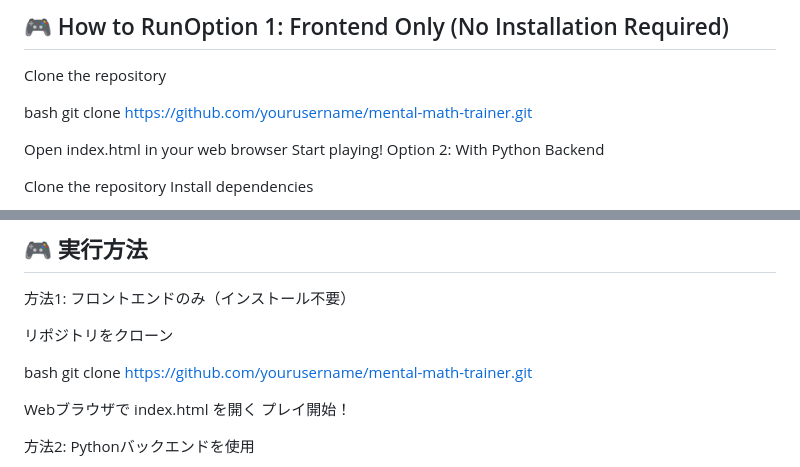
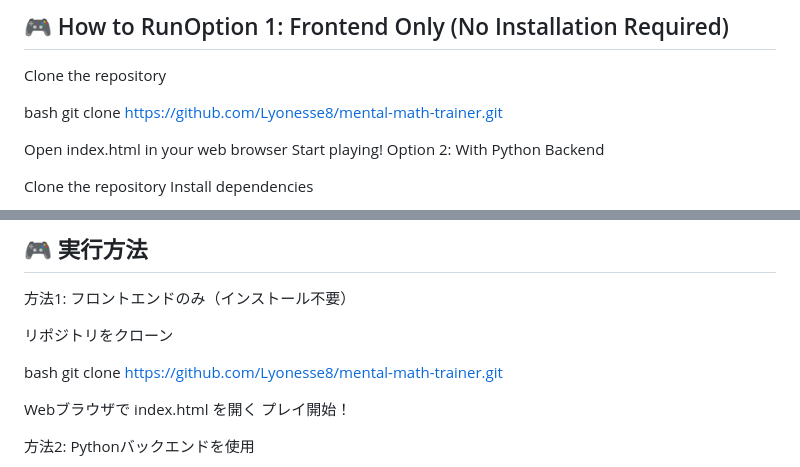
Before and after one commit to Lyonesse8/mental-math-practice, a Markdown page: README.md, 2 parts joined by grey strips. Rendered like a GitHub page.

Commit message:
Update repository URL in README.md

```diff
--- a/README.md
+++ b/README.md
@@ -37,7 +37,7 @@ mental-math-trainer/
 
 Clone the repository
 
-bash   git clone https://github.com/yourusername/mental-math-trainer.git
+bash   git clone https://github.com/Lyonesse8/mental-math-trainer.git
 
 Open index.html in your web browser
 Start playing!
@@ -143,7 +143,7 @@ mental-math-trainer/
 
 リポジトリをクローン
 
-bash   git clone https://github.com/yourusername/mental-math-trainer.git
+bash   git clone https://github.com/Lyonesse8/mental-math-trainer.git
 
 Webブラウザで index.html を開く
 プレイ開始！
```
